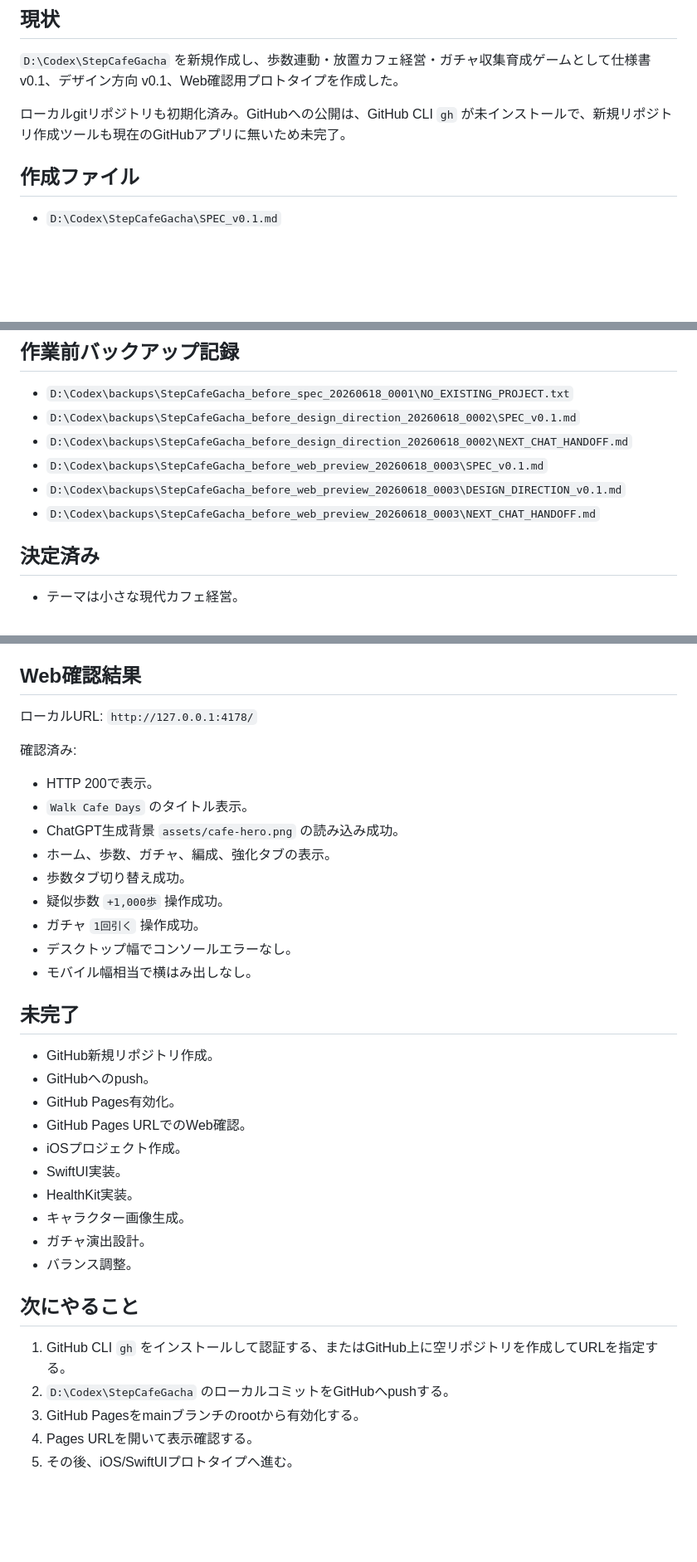
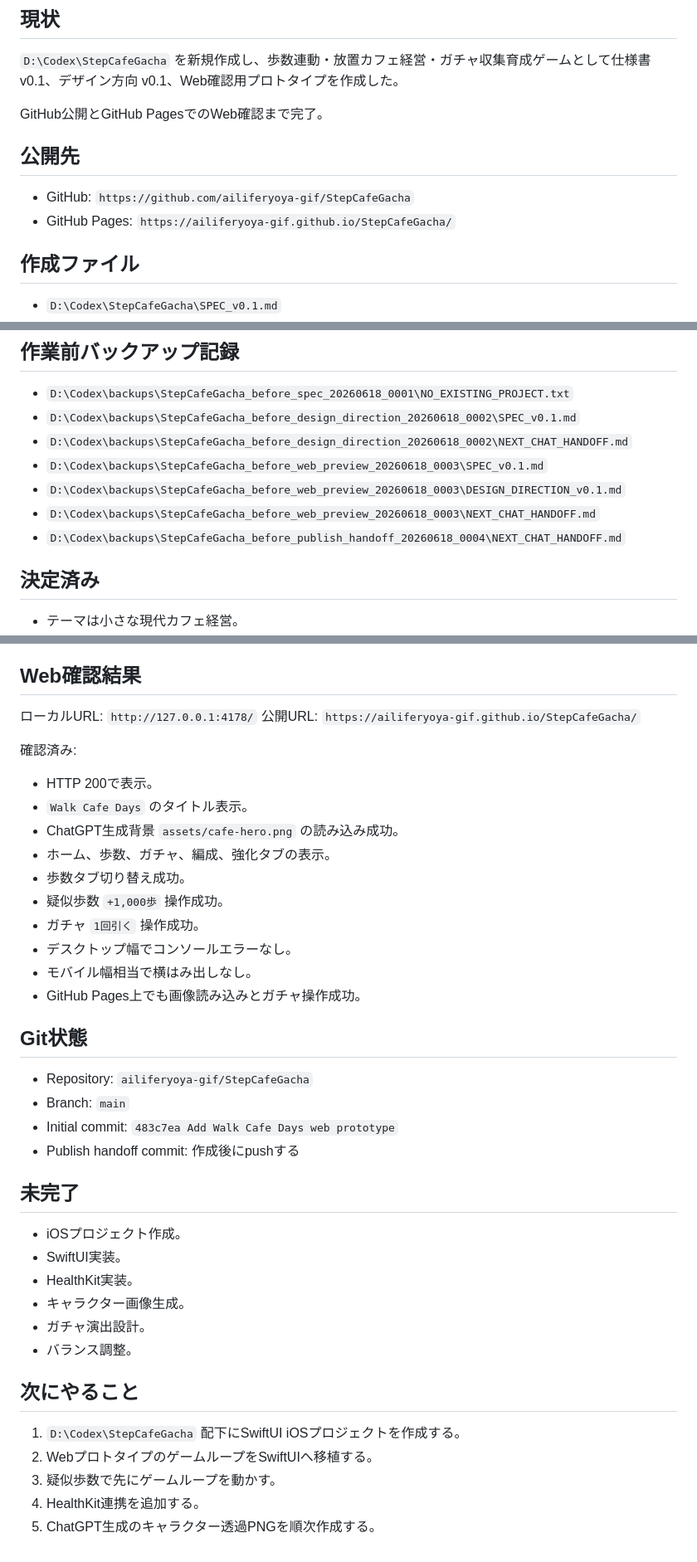
Before and after one commit to ailiferyoya-gif/StepCafeGacha, a Markdown page: NEXT_CHAT_HANDOFF.md, 3 parts joined by grey strips. Shown at 83% size. Drawn GitHub-style; blank space fills up the shorter version.

Commit message:
Document GitHub Pages publish status

```diff
--- a/NEXT_CHAT_HANDOFF.md
+++ b/NEXT_CHAT_HANDOFF.md
@@ -4,7 +4,12 @@
 
 `D:\Codex\StepCafeGacha` を新規作成し、歩数連動・放置カフェ経営・ガチャ収集育成ゲームとして仕様書 v0.1、デザイン方向 v0.1、Web確認用プロトタイプを作成した。
 
-ローカルgitリポジトリも初期化済み。GitHubへの公開は、GitHub CLI `gh` が未インストールで、新規リポジトリ作成ツールも現在のGitHubアプリに無いため未完了。
+GitHub公開とGitHub PagesでのWeb確認まで完了。
+
+## 公開先
+
+- GitHub: `https://github.com/ailiferyoya-gif/StepCafeGacha`
+- GitHub Pages: `https://ailiferyoya-gif.github.io/StepCafeGacha/`
 
 ## 作成ファイル
 
@@ -30,6 +35,7 @@
 - `D:\Codex\backups\StepCafeGacha_before_web_preview_20260618_0003\SPEC_v0.1.md`
 - `D:\Codex\backups\StepCafeGacha_before_web_preview_20260618_0003\DESIGN_DIRECTION_v0.1.md`
 - `D:\Codex\backups\StepCafeGacha_before_web_preview_20260618_0003\NEXT_CHAT_HANDOFF.md`
+- `D:\Codex\backups\StepCafeGacha_before_publish_handoff_20260618_0004\NEXT_CHAT_HANDOFF.md`
 
 ## 決定済み
 
@@ -48,6 +54,7 @@
 ## Web確認結果
 
 ローカルURL: `http://127.0.0.1:4178/`
+公開URL: `https://ailiferyoya-gif.github.io/StepCafeGacha/`
 
 確認済み:
 
@@ -60,13 +67,17 @@
 - ガチャ `1回引く` 操作成功。
 - デスクトップ幅でコンソールエラーなし。
 - モバイル幅相当で横はみ出しなし。
+- GitHub Pages上でも画像読み込みとガチャ操作成功。
+
+## Git状態
+
+- Repository: `ailiferyoya-gif/StepCafeGacha`
+- Branch: `main`
+- Initial commit: `483c7ea Add Walk Cafe Days web prototype`
+- Publish handoff commit: 作成後にpushする
 
 ## 未完了
 
-- GitHub新規リポジトリ作成。
-- GitHubへのpush。
-- GitHub Pages有効化。
-- GitHub Pages URLでのWeb確認。
 - iOSプロジェクト作成。
 - SwiftUI実装。
 - HealthKit実装。
@@ -76,8 +87,8 @@
 
 ## 次にやること
 
-1. GitHub CLI `gh` をインストールして認証する、またはGitHub上に空リポジトリを作成してURLを指定する。
-2. `D:\Codex\StepCafeGacha` のローカルコミットをGitHubへpushする。
-3. GitHub Pagesをmainブランチのrootから有効化する。
-4. Pages URLを開いて表示確認する。
-5. その後、iOS/SwiftUIプロトタイプへ進む。
+1. `D:\Codex\StepCafeGacha` 配下にSwiftUI iOSプロジェクトを作成する。
+2. WebプロトタイプのゲームループをSwiftUIへ移植する。
+3. 疑似歩数で先にゲームループを動かす。
+4. HealthKit連携を追加する。
+5. ChatGPT生成のキャラクター透過PNGを順次作成する。
```
